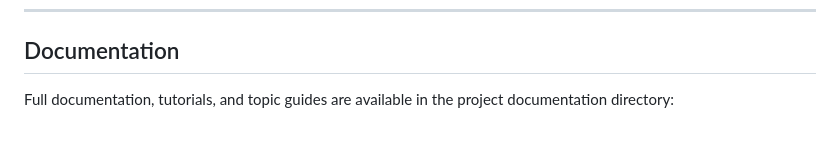
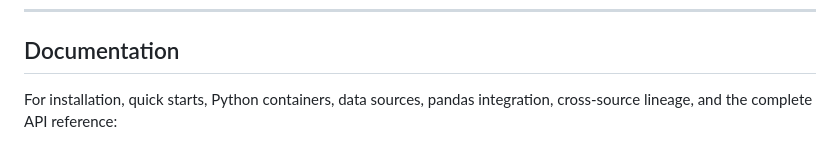
Before and after one commit to Muktaryy/whyvalue, a Markdown page: README.md, the part around one of its changes. GitHub-like rendering.

Commit message:
Link README to documentation site

```diff
--- a/README.md
+++ b/README.md
@@ -166,5 +166,5 @@ WhyValue captures before-and-after states for supported operations (such as `fil
 
 ## Documentation
 
-Full documentation, tutorials, and topic guides are available in the project documentation directory:
+For installation, quick starts, Python containers, data sources, pandas integration, cross-source lineage, and the complete API reference:
 
```
Also changed, not shown: other parts of README.md (+1 -1 lines).
